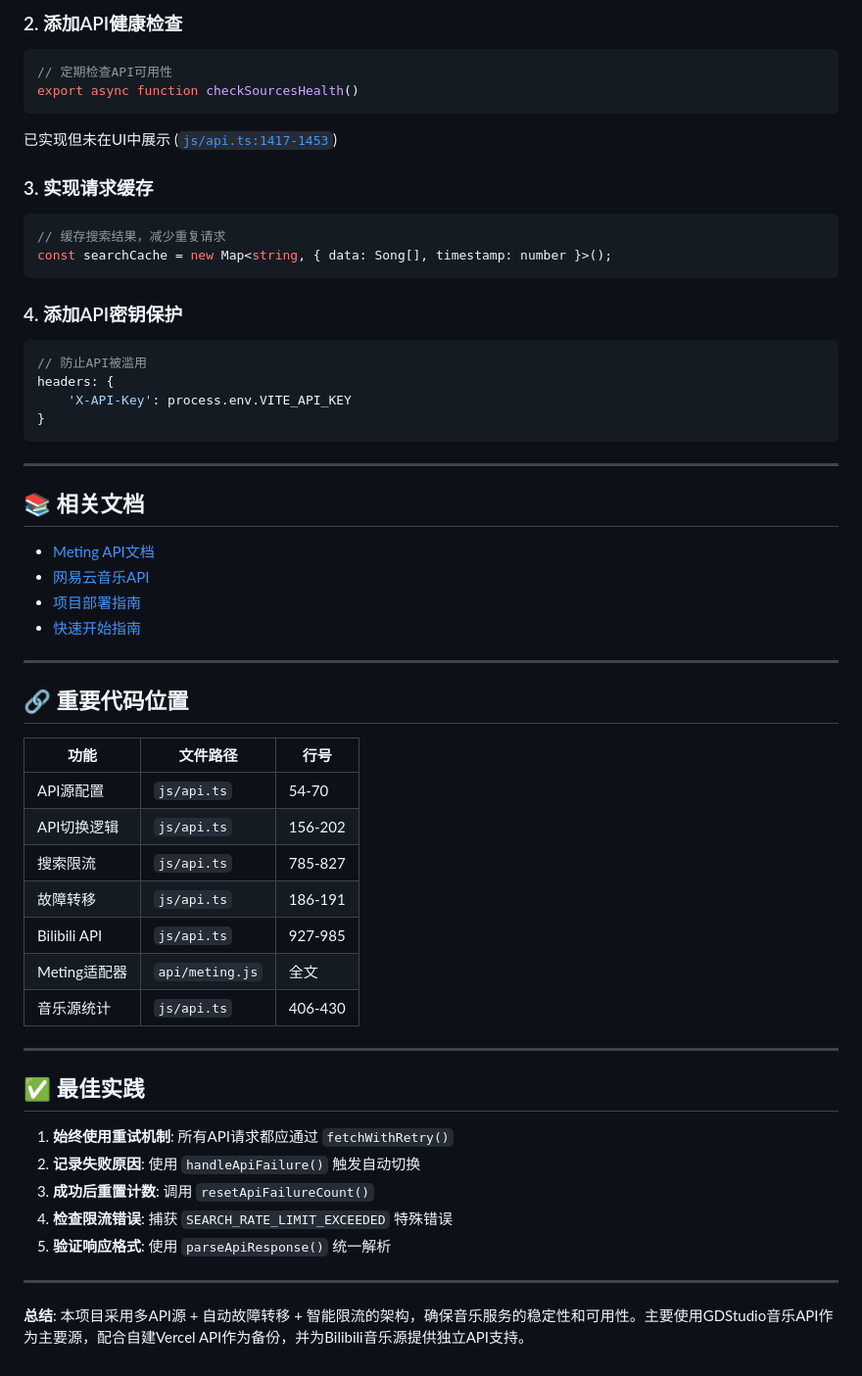
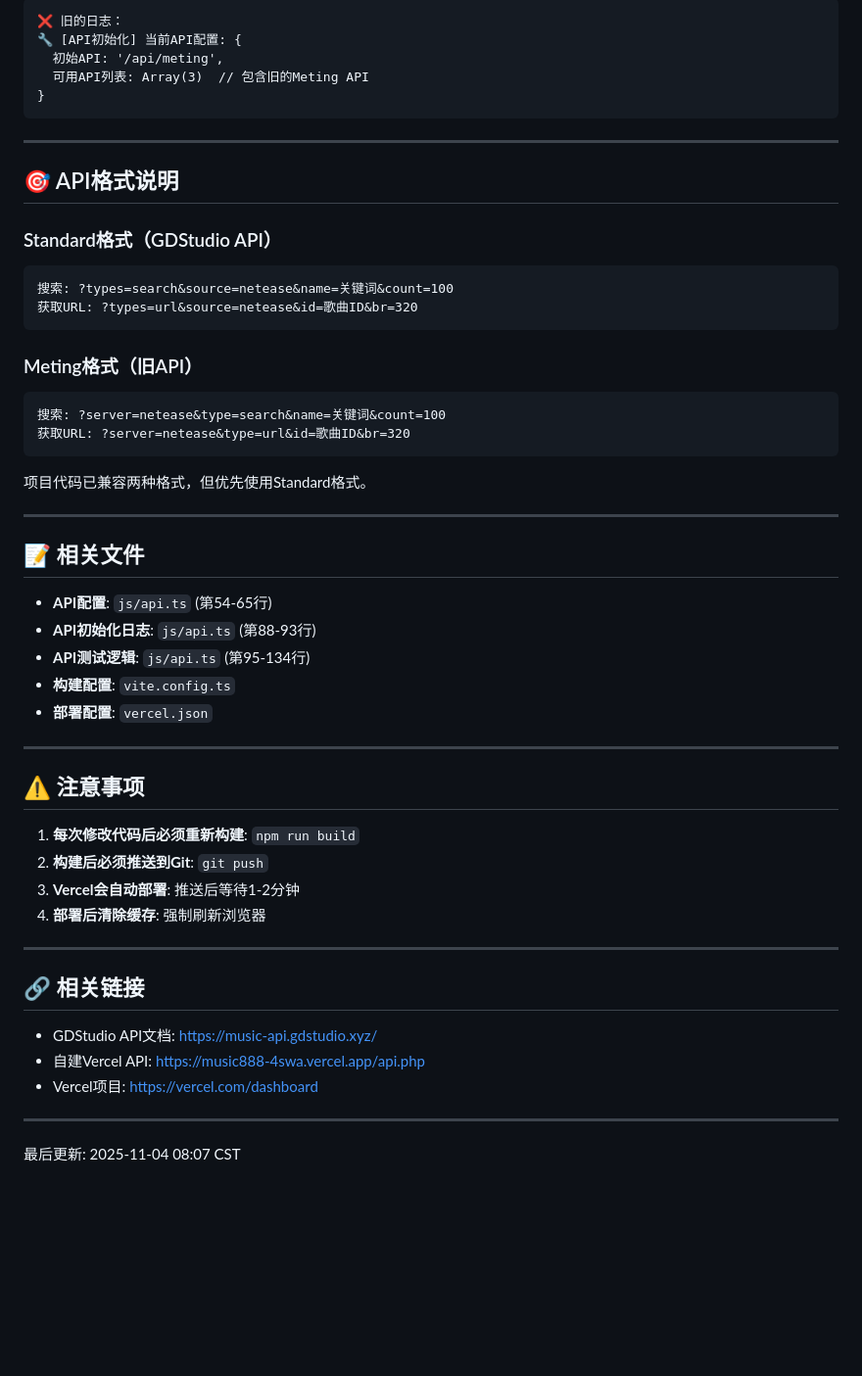
Before and after one commit to truelife0958/music888, a Markdown page: ALL_MUSIC_API_SOURCES.md, the part around the change printed below. Shown: that part at 98% size. GitHub-like rendering; blank space fills up the shorter version.

````diff
--- a/ALL_MUSIC_API_SOURCES.md
+++ b/ALL_MUSIC_API_SOURCES.md
@@ -211,57 +84,55 @@ export const API_ENDPOINTS = {
-### 2. 添加API健康检查
-```typescript
-// 定期检查API可用性
-export async function checkSourcesHealth()
-```
-已实现但未在UI中展示 ([`js/api.ts:1417-1453`](js/api.ts:1417-1453))
-
-### 3. 实现请求缓存
-```typescript
-// 缓存搜索结果，减少重复请求
-const searchCache = new Map<string, { data: Song[], timestamp: number }>();
-```
-
-### 4. 添加API密钥保护
-```typescript
-// 防止API被滥用
-headers: {
-    'X-API-Key': process.env.VITE_API_KEY
+❌ 旧的日志：
+🔧 [API初始化] 当前API配置: {
+  初始API: '/api/meting',
+  可用API列表: Array(3)  // 包含旧的Meting API
 }
 ```
 
 ---
 
-## 📚 相关文档
+## 🎯 API格式说明
 
-- [Meting API文档](https://github.com/metowolf/Meting)
-- [网易云音乐API](https://binaryify.github.io/NeteaseCloudMusicApi/)
-- [项目部署指南](VERCEL-DEPLOY-GUIDE.md)
-- [快速开始指南](QUICK_START_GUIDE.md)
+### Standard格式（GDStudio API）
+```
+搜索: ?types=search&source=netease&name=关键词&count=100
+获取URL: ?types=url&source=netease&id=歌曲ID&br=320
+```
+
+### Meting格式（旧API）
+```
+搜索: ?server=netease&type=search&name=关键词&count=100
+获取URL: ?server=netease&type=url&id=歌曲ID&br=320
+```
+
+项目代码已兼容两种格式，但优先使用Standard格式。
 
 ---
 
-## 🔗 重要代码位置
+## 📝 相关文件
 
-| 功能 | 文件路径 | 行号 |
-|------|----------|------|
-| API源配置 | `js/api.ts` | 54-70 |
-| API切换逻辑 | `js/api.ts` | 156-202 |
-| 搜索限流 | `js/api.ts` | 785-827 |
-| 故障转移 | `js/api.ts` | 186-191 |
-| Bilibili API | `js/api.ts` | 927-985 |
-| Meting适配器 | `api/meting.js` | 全文 |
-| 音乐源统计 | `js/api.ts` | 406-430 |
+- **API配置**: `js/api.ts` (第54-65行)
+- **API初始化日志**: `js/api.ts` (第88-93行)
+- **API测试逻辑**: `js/api.ts` (第95-134行)
+- **构建配置**: `vite.config.ts`
+- **部署配置**: `vercel.json`
 
 ---
 
-## ✅ 最佳实践
+## ⚠️ 注意事项
 
-1. **始终使用重试机制**: 所有API请求都应通过 `fetchWithRetry()`
-2. **记录失败原因**: 使用 `handleApiFailure()` 触发自动切换
-3. **成功后重置计数**: 调用 `resetApiFailureCount()`
-4. **检查限流错误**: 捕获 `SEARCH_RATE_LIMIT_EXCEEDED` 特殊错误
-5. **验证响应格式**: 使用 `parseApiResponse()` 统一解析
+1. **每次修改代码后必须重新构建**: `npm run build`
+2. **构建后必须推送到Git**: `git push`
+3. **Vercel会自动部署**: 推送后等待1-2分钟
+4. **部署后清除缓存**: 强制刷新浏览器
 
 ---
 
-**总结**: 本项目采用多API源 + 自动故障转移 + 智能限流的架构，确保音乐服务的稳定性和可用性。主要使用GDStudio音乐API作为主要源，配合自建Vercel API作为备份，并为Bilibili音乐源提供独立API支持。
+## 🔗 相关链接
+
+- GDStudio API文档: https://music-api.gdstudio.xyz/
+- 自建Vercel API: https://music888-4swa.vercel.app/api.php
+- Vercel项目: https://vercel.com/dashboard
+
+---
+
+最后更新: 2025-11-04 08:07 CST
````
Also changed, not shown: other parts of ALL_MUSIC_API_SOURCES.md (+59 -186 lines).
